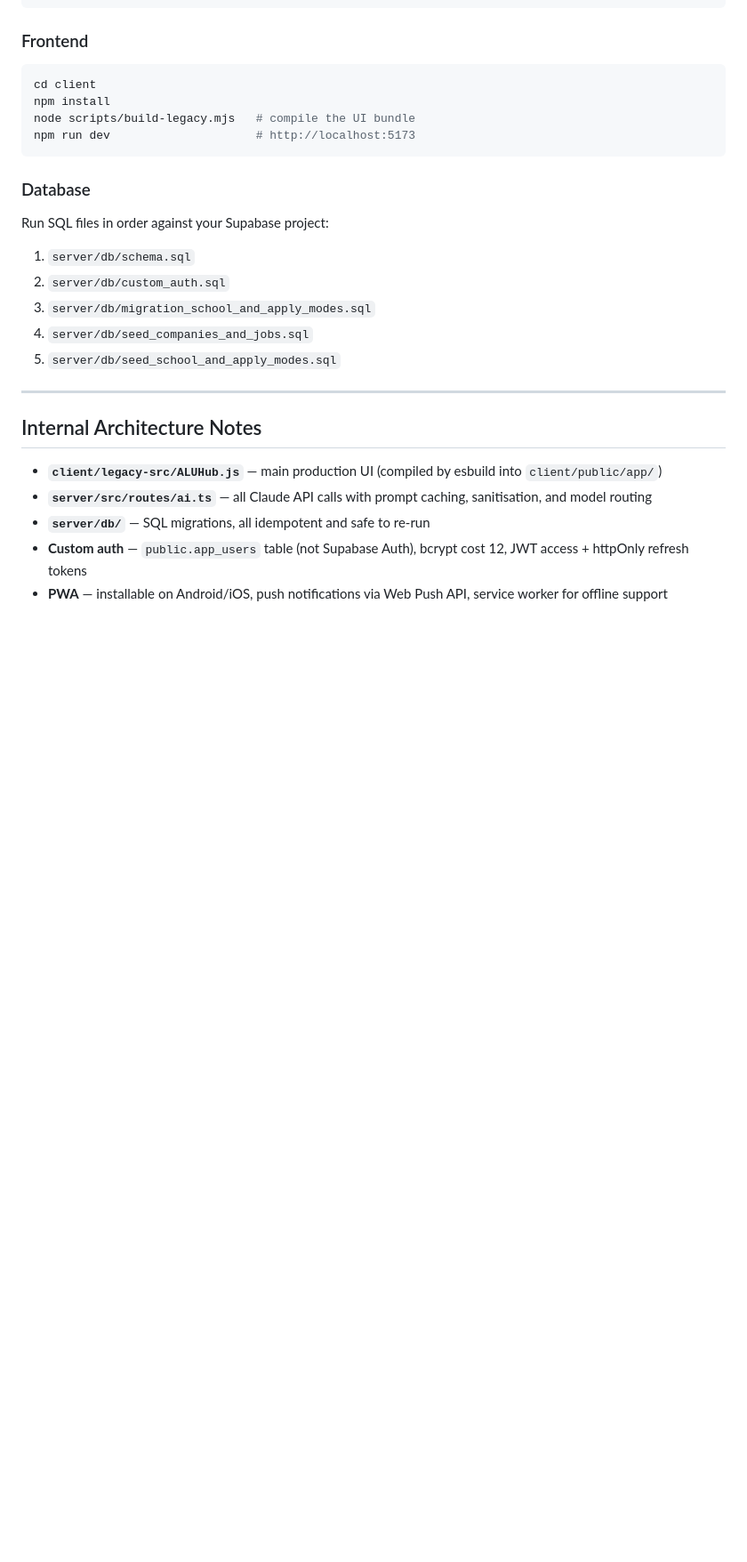
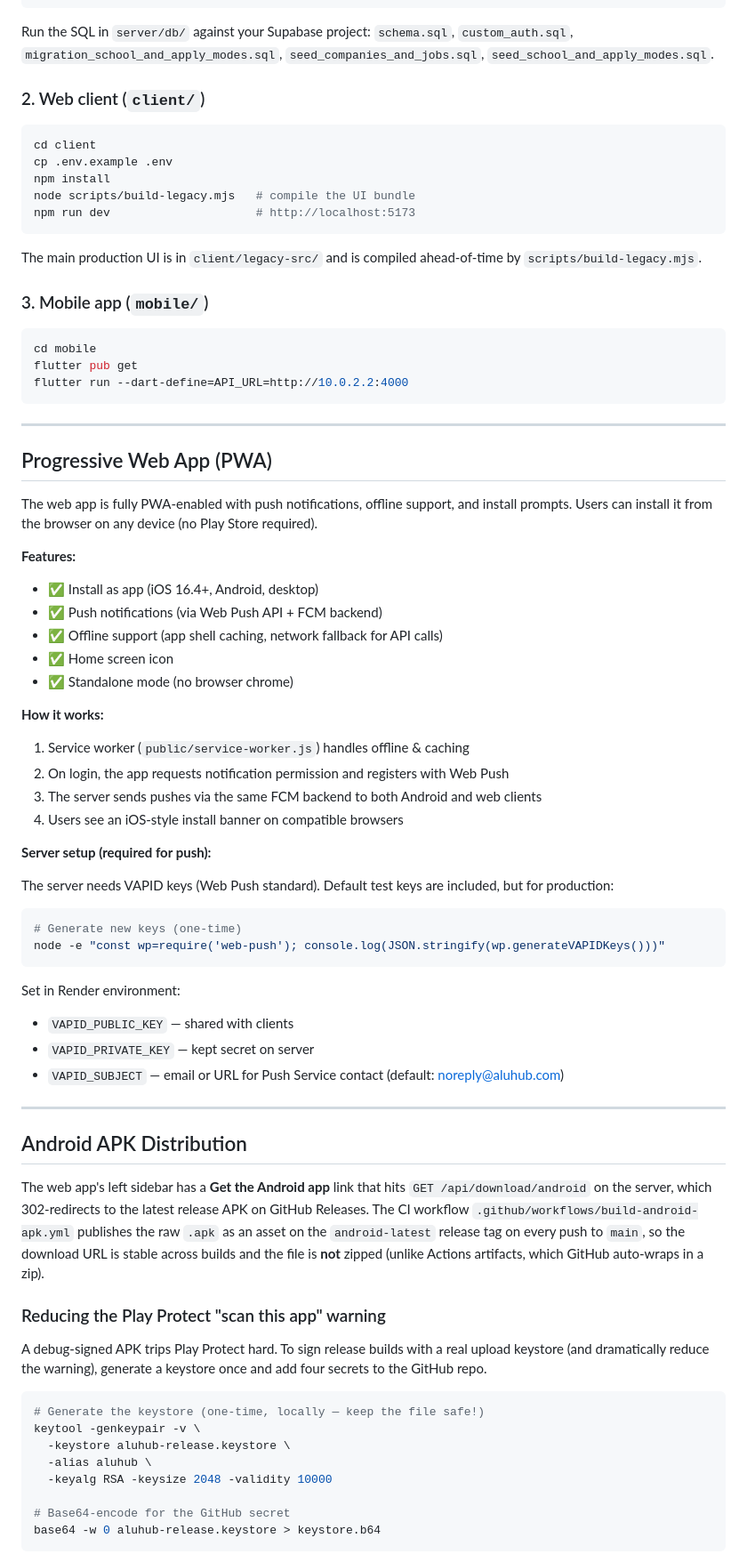
Before and after one commit to aluhubnotifications-ai/ALUHUB, a Markdown page: README.md, the part around one of its changes. Shown at 89% size. GitHub-like rendering; blank space fills up the shorter version.

````diff
--- a/README.md
+++ b/README.md
@@ -167,28 +231,88 @@ npm install
 npm run dev                 # http://localhost:4000
 ```
 
-### Frontend
+Run the SQL in `server/db/` against your Supabase project:
+`schema.sql`, `custom_auth.sql`, `migration_school_and_apply_modes.sql`, `seed_companies_and_jobs.sql`, `seed_school_and_apply_modes.sql`.
+
+### 2. Web client (`client/`)
+
 ```bash
 cd client
+cp .env.example .env
 npm install
 node scripts/build-legacy.mjs   # compile the UI bundle
 npm run dev                     # http://localhost:5173
 ```
 
-### Database
-Run SQL files in order against your Supabase project:
-1. `server/db/schema.sql`
-2. `server/db/custom_auth.sql`
-3. `server/db/migration_school_and_apply_modes.sql`
-4. `server/db/seed_companies_and_jobs.sql`
-5. `server/db/seed_school_and_apply_modes.sql`
+The main production UI is in `client/legacy-src/` and is compiled ahead-of-time by `scripts/build-legacy.mjs`.
+
+### 3. Mobile app (`mobile/`)
+
+```bash
+cd mobile
+flutter pub get
+flutter run --dart-define=API_URL=http://10.0.2.2:4000
+```
 
 ---
 
-## Internal Architecture Notes
+## Progressive Web App (PWA)
 
-- **`client/legacy-src/ALUHub.js`** — main production UI (compiled by esbuild into `client/public/app/`)
-- **`server/src/routes/ai.ts`** — all Claude API calls with prompt caching, sanitisation, and model routing
-- **`server/db/`** — SQL migrations, all idempotent and safe to re-run
-- **Custom auth** — `public.app_users` table (not Supabase Auth), bcrypt cost 12, JWT access + httpOnly refresh tokens
-- **PWA** — installable on Android/iOS, push notifications via Web Push API, service worker for offline support
+The web app is fully PWA-enabled with push notifications, offline support, and install prompts. Users can install it from the browser on any device (no Play Store required).
+
+**Features:**
+- ✅ Install as app (iOS 16.4+, Android, desktop)
+- ✅ Push notifications (via Web Push API + FCM backend)
+- ✅ Offline support (app shell caching, network fallback for API calls)
+- ✅ Home screen icon
+- ✅ Standalone mode (no browser chrome)
+
+**How it works:**
+1. Service worker (`public/service-worker.js`) handles offline & caching
+2. On login, the app requests notification permission and registers with Web Push
+3. The server sends pushes via the same FCM backend to both Android and web clients
+4. Users see an iOS-style install banner on compatible browsers
+
+**Server setup (required for push):**
+
+The server needs VAPID keys (Web Push standard). Default test keys are included, but for production:
+
+```bash
+# Generate new keys (one-time)
+node -e "const wp=require('web-push'); console.log(JSON.stringify(wp.generateVAPIDKeys()))"
+```
+
+Set in Render environment:
+- `VAPID_PUBLIC_KEY` — shared with clients
+- `VAPID_PRIVATE_KEY` — kept secret on server
+- `VAPID_SUBJECT` — email or URL for Push Service contact (default: noreply@aluhub.com)
+
+---
+
+## Android APK Distribution
+
+The web app's left sidebar has a **Get the Android app** link that hits
+`GET /api/download/android` on the server, which 302-redirects to the
+latest release APK on GitHub Releases. The CI workflow
+`.github/workflows/build-android-apk.yml` publishes the raw `.apk` as an
+asset on the `android-latest` release tag on every push to `main`, so the
+download URL is stable across builds and the file is **not** zipped (unlike
+Actions artifacts, which GitHub auto-wraps in a zip).
+
+### Reducing the Play Protect "scan this app" warning
+
+A debug-signed APK trips Play Protect hard. To sign release builds with a
+real upload keystore (and dramatically reduce the warning), generate a
+keystore once and add four secrets to the GitHub repo.
+
+```bash
+# Generate the keystore (one-time, locally — keep the file safe!)
+keytool -genkeypair -v \
+  -keystore aluhub-release.keystore \
+  -alias aluhub \
+  -keyalg RSA -keysize 2048 -validity 10000
+
+# Base64-encode for the GitHub secret
+base64 -w 0 aluhub-release.keystore > keystore.b64
+```
+
````
Also changed, not shown: other parts of README.md (+185 -99 lines).
